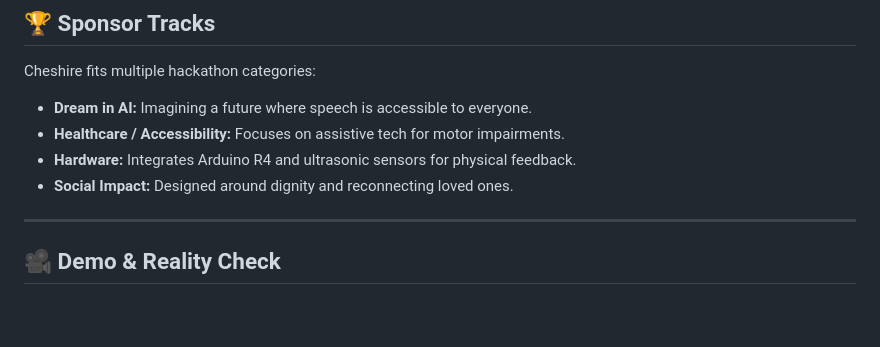
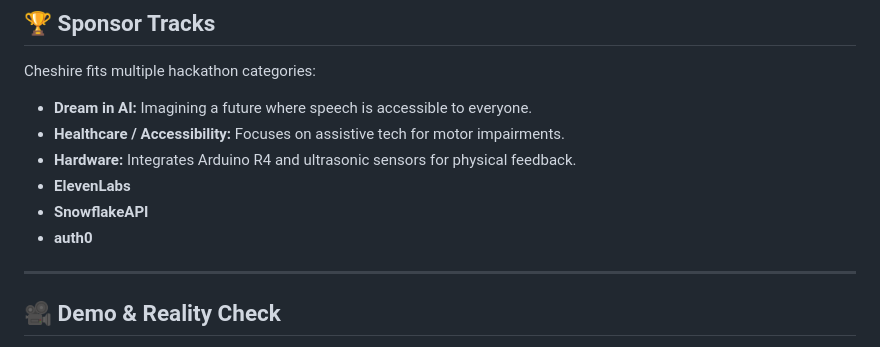
Before and after one commit to philingus/CheshireApp, a Markdown page: README.md, the part around the change. GitHub-like rendering; blank space fills up the shorter version.

```diff
--- a/README.md
+++ b/README.md
@@ -60,7 +60,9 @@ Cheshire fits multiple hackathon categories:
 * **Dream in AI:** Imagining a future where speech is accessible to everyone.
 * **Healthcare / Accessibility:** Focuses on assistive tech for motor impairments.
 * **Hardware:** Integrates Arduino R4 and ultrasonic sensors for physical feedback.
-* **Social Impact:** Designed around dignity and reconnecting loved ones.
+* **ElevenLabs**
+* **SnowflakeAPI**
+* **auth0**
 
 ---
 
```
